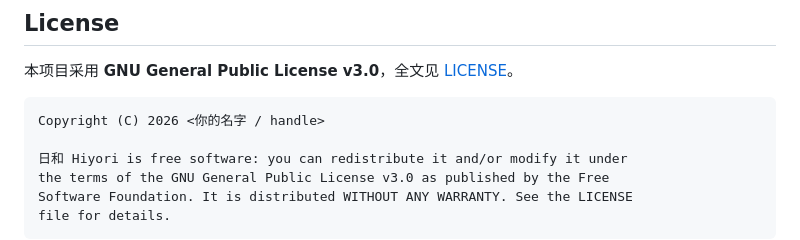
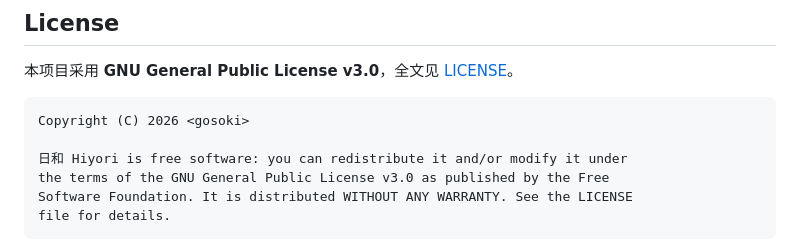
Before and after one commit to Gosoki/hiyori, a Markdown page: README.md, the part around the change. GitHub-like rendering.

Commit message:
📝docs(README): 更新版权信息，修改版权所有者为<gosoki>

````diff
--- a/README.md
+++ b/README.md
@@ -129,7 +129,7 @@ hiyori/
 本项目采用 **GNU General Public License v3.0**，全文见 [LICENSE](LICENSE)。
 
 ```
-Copyright (C) 2026 <你的名字 / handle>
+Copyright (C) 2026 <gosoki>
 
 日和 Hiyori is free software: you can redistribute it and/or modify it under
 the terms of the GNU General Public License v3.0 as published by the Free
````
